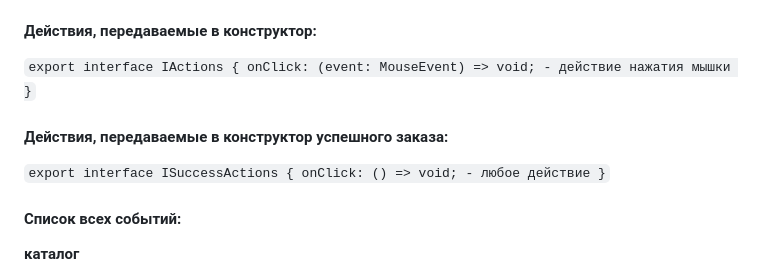
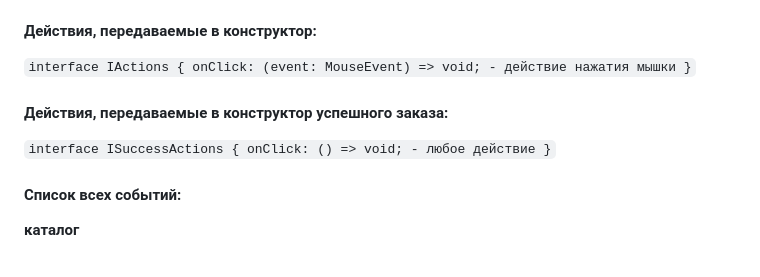
Before and after one commit to sergiopetrovykh/web-larek-frontend, a Markdown page: README.md, the part around the change printed below. Drawn GitHub-style.

```diff
--- a/README.md
+++ b/README.md
@@ -574,7 +586,7 @@ export interface ISuccess {
 #### Действия, передаваемые в конструктор:
 
 `
-export interface IActions {
+interface IActions {
     onClick: (event: MouseEvent) => void; - действие нажатия мышки
 }
 `
@@ -582,7 +594,7 @@ export interface IActions {
 #### Действия, передаваемые в конструктор успешного заказа:
 
 `
-export interface ISuccessActions {
+interface ISuccessActions {
     onClick: () => void; - любое действие
 }
 `
```
Also changed, not shown: other parts of README.md (+33 -21 lines).
